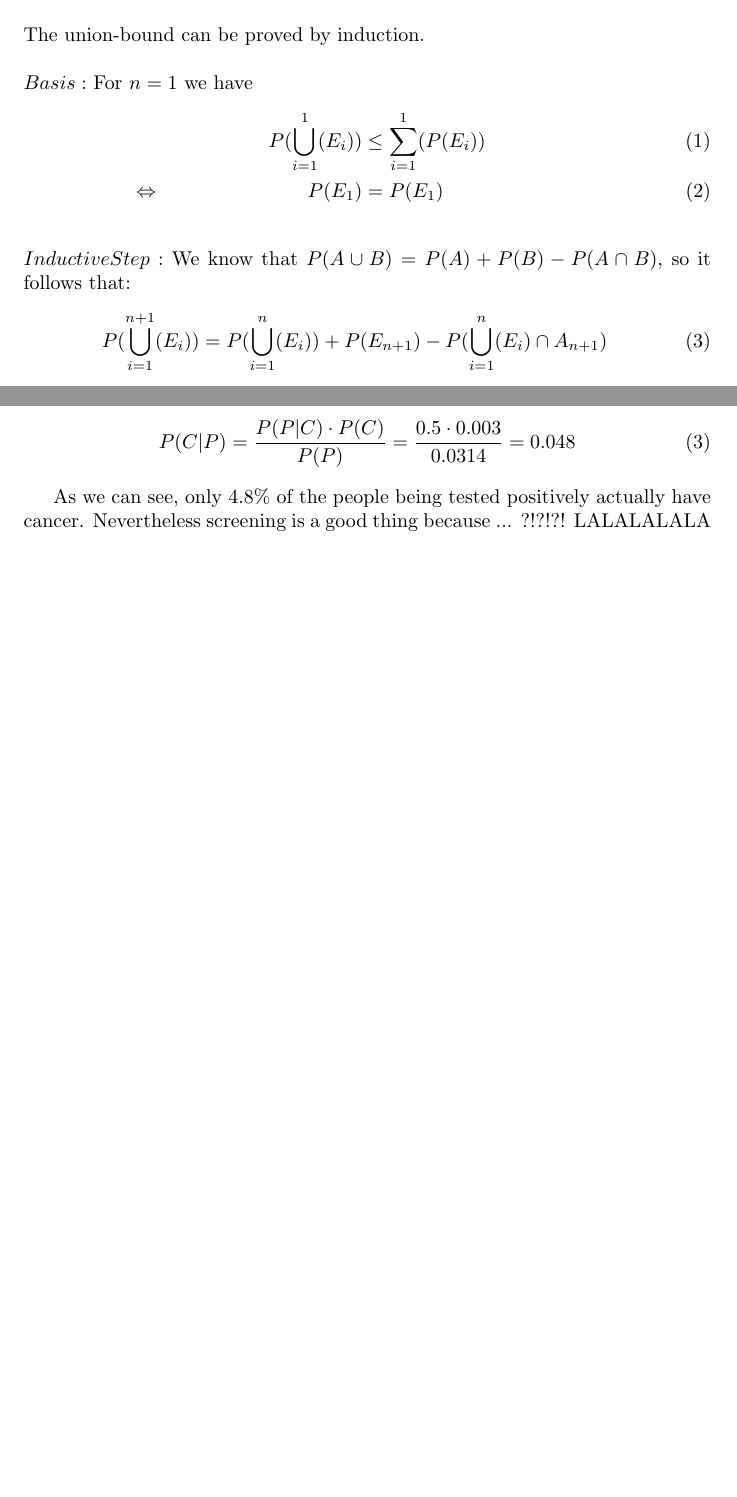
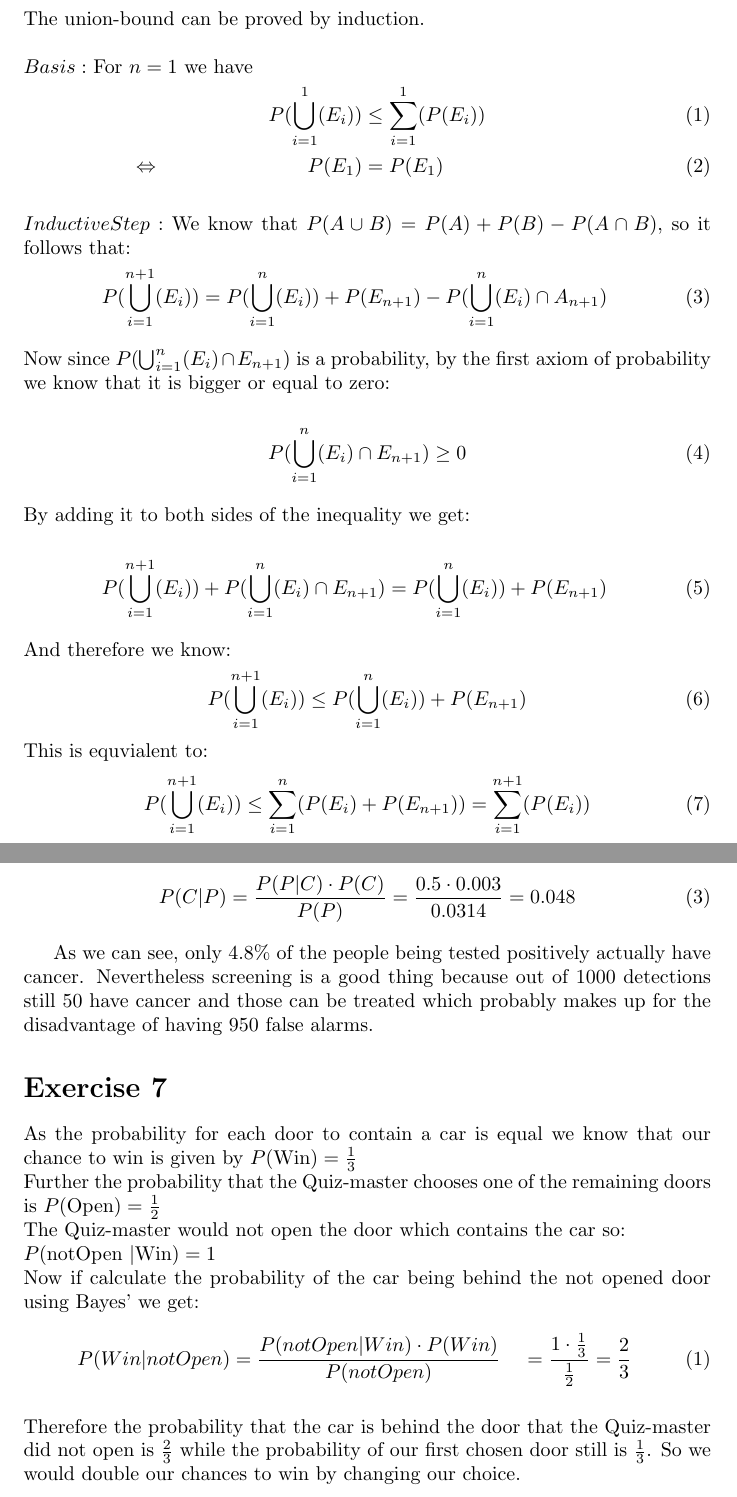
Before and after one commit to AndreaSuckro/PMPC, a LaTeX problem sheet (Exercises/Tutorial Sheet 2.tex): two parts of pages 1 and 2 of 2 before the commit and two parts of pages 1 and 3 of 3 after it, joined at a grey line, cut so that both start at the same text, the shorter picture padded with empty space. Compiled offline with pdfLaTeX.

Commit message:
Kai hat die Aufg 7 gemacht und die 2 fertig und irgendwas bei Git will nicht, deshalb lade ich es hoch

```diff
--- a/Exercises/Tutorial Sheet 2.tex
+++ b/Exercises/Tutorial Sheet 2.tex
@@ -27,6 +28,26 @@ We know that $P(A \cup B) = P(A) + P(B) - P(A \cap B)$, so it follows that:
 \begin{align}
 & & P(\bigcup_{i=1}^{n+1}(E_i)) & = P(\bigcup_{i=1}^{n}(E_i)) + P(E_{n+1}) - P(\bigcup_{i=1}^{n}(E_i) \cap A_{n+1}) & &
 \end{align}
+\\
+Now since $P(\bigcup_{i=1}^{n}(E_i) \cap E_{n+1})$ is a probability, by the first axiom of probability we know that it is bigger or equal to zero:\\
+\begin{align}
+ P(\bigcup_{i=1}^{n}(E_i) \cap E_{n+1}) \geq 0
+\end{align}
+\\
+By adding it to both sides of the inequality we get:\\
+\begin{align}
+& & P(\bigcup_{i=1}^{n+1}(E_i)) + P(\bigcup_{i=1}^{n}(E_i) \cap E_{n+1}) & = P(\bigcup_{i=1}^{n}(E_i)) + P(E_{n+1})  & &
+\end{align}
+\\
+And therefore we know:
+\begin{align}
+& & P(\bigcup_{i=1}^{n+1}(E_i)) \leq P(\bigcup_{i=1}^{n}(E_i)) + P(E_{n+1})  & &
+\end{align}
+This is equvialent to:
+\begin{align}
+& & P(\bigcup_{i=1}^{n+1}(E_i)) \leq \sum_{i=1}^{n}(P(E_i) + P(E_{n+1})) & = \sum_{i=1}^{n+1}(P(E_i)) & &
+\end{align}
+\\
 
 \setcounter{equation}{0}
 \section*{Exercise 3}
@@ -74,6 +96,22 @@ Now we can take our values and calculate the correct answer:
 P(C|P) = \frac{P(P|C) \cdot P(C)}{P(P)} = \frac{0.5 \cdot 0.003}{0.0314} = 0.048
 \end{align}
 
-As we can see, only 4.8\% of the people being tested positively actually have cancer. Nevertheless screening is a good thing because ... ?!?!?! LALALALALA
+As we can see, only 4.8\% of the people being tested positively actually have cancer. Nevertheless screening is a good thing because out of 1000 detections still 50 have cancer and those can be treated which probably makes up for the disadvantage of having 950 false alarms.
+
+\setcounter{equation}{0}
+\section*{Exercise 7}
+
+As the probability for each door to contain a car is equal we know that our chance to win is given by $P(\mbox{Win}) = \frac{1} 3$\\
+Further the probability that the Quiz-master chooses one of the remaining doors is
+$P(\mbox{Open}) = \frac{1} 2$\\
+The Quiz-master would not open the door which contains the car so: \\
+$P(\mbox{notOpen }|\mbox{Win}) = 1$\\
+Now if calculate the probability of the car being behind the not opened door using Bayes' we get:
+\begin{align}
+& & P(Win|notOpen) & = \frac{P(notOpen|Win) \cdot P(Win)}{P(notOpen)} & = \frac{1 \cdot \frac{1}{3}}{\frac{1}{2}} &= \frac{2}{3}& &
+\end{align}
+\\
+Therefore the probability that the car is behind the door that the Quiz-master did not open is $\frac{2}{3}$ while the probability of our first chosen door still is $\frac{1}{3}$. So we would double our chances to win by changing our choice.
+
 
 \end{document}
```
Also changed, not shown: Exercises/Tutorial Sheet 2.tex (16 more changed lines).
